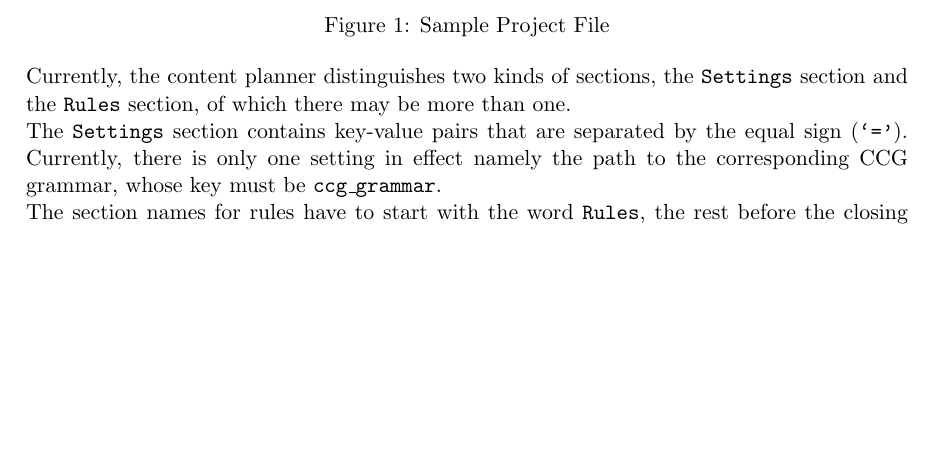
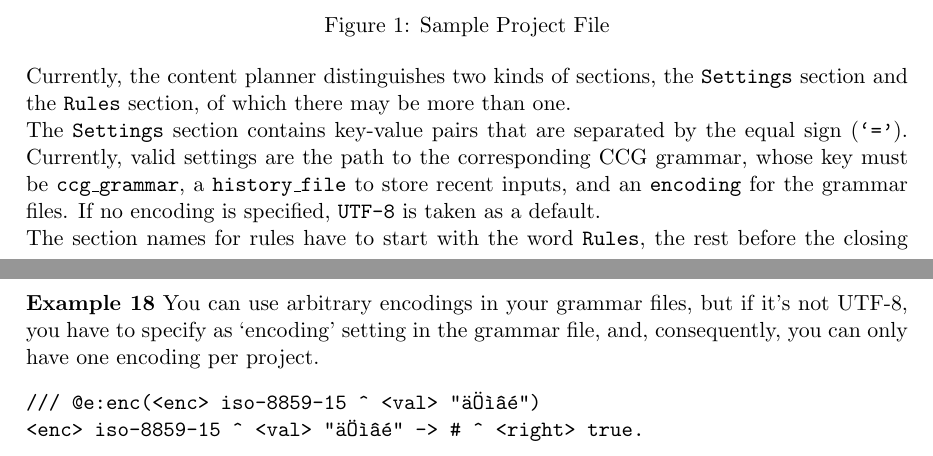
Before and after one commit to bkiefer/cplan, a LaTeX document (doc/shortdoc.tex, which reads doc/examples.tex): part of page 2 of 17 before the commit and two parts of pages 2 and 18 of 18 after it, the two joined at a grey line, cut so that both start at the same text, the shorter picture padded with empty space. Compiled offline with pdfLaTeX; the source files are stored in an older character set and shown here as Unicode.

Commit message:
Adapted documentation to new encoding parameter for grammars

```diff
--- a/doc/examples.tex
+++ b/doc/examples.tex
@@ -245,3 +245,11 @@ return zero or one.
 ->
 # ^ <bool> lteq("0.3", div(#arg1, #arg2)).
 \end{verbatim}
+
+\newpage\example{18} You can use arbitrary encodings in your grammar files,
+but if it's not UTF-8, you have to specify as `encoding' setting in the
+grammar file, and, consequently, you can only have one encoding per project.
+\begin{verbatim}
+/// @e:enc(<enc> iso-8859-15 ^ <val> "äÖìâé")
+<enc> iso-8859-15 ^ <val> "äÖìâé" -> # ^ <right> true.
+\end{verbatim}
--- a/doc/shortdoc.tex
+++ b/doc/shortdoc.tex
@@ -5,6 +5,8 @@
 \usetikzlibrary{calc}
 \newcommand{\cd}[1]{\texttt{#1}}
 \newcommand{\example}[1]{\textbf{Example #1}}
+% Use this for the examples which use non-default latin encoding
+\usepackage[latin1]{inputenc}
 
 \begin{titlepage}
 \title{\Large \bf Content Planner Module for Talking Robots}
@@ -103,6 +105,7 @@ comment and ignored.
 
 [Settings]\\
 history\_file = history.txt\\
+encoding = ISO-8859-15\\
 ccg\_grammar = ../../resources/grammars/openccg/grammar.xml\\[2ex]
 
 [Rules Stage 1]\\
@@ -126,9 +129,11 @@ Currently, the content planner distinguishes two kinds of sections, the
 more than one.
 
 The \texttt{Settings} section contains key-value pairs that are separated by
-the equal sign (\texttt{`='}). Currently, there is only one setting in effect
-namely the path to the corresponding CCG grammar, whose key must be
-\texttt{ccg\_grammar}.
+the equal sign (\texttt{`='}). Currently, valid settings are the path to the
+corresponding CCG grammar, whose key must be \texttt{ccg\_grammar}, a
+\texttt{history\_file} to store recent inputs, and an \texttt{encoding} for the
+grammar files. If no encoding is specified, \texttt{UTF-8} is taken as a
+default.
 
 The section names for rules have to start with the word \texttt{Rules}, the
 rest before the closing bracket is taken as the stage name for the rule
```
Also changed, not shown: doc/shortdoc.pdf, doc/examples.tex (2 more changed lines).
